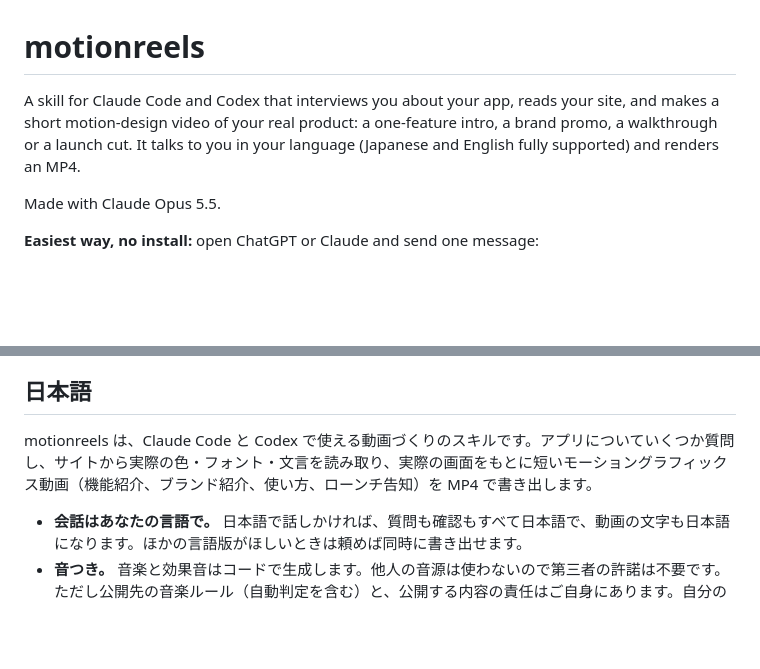
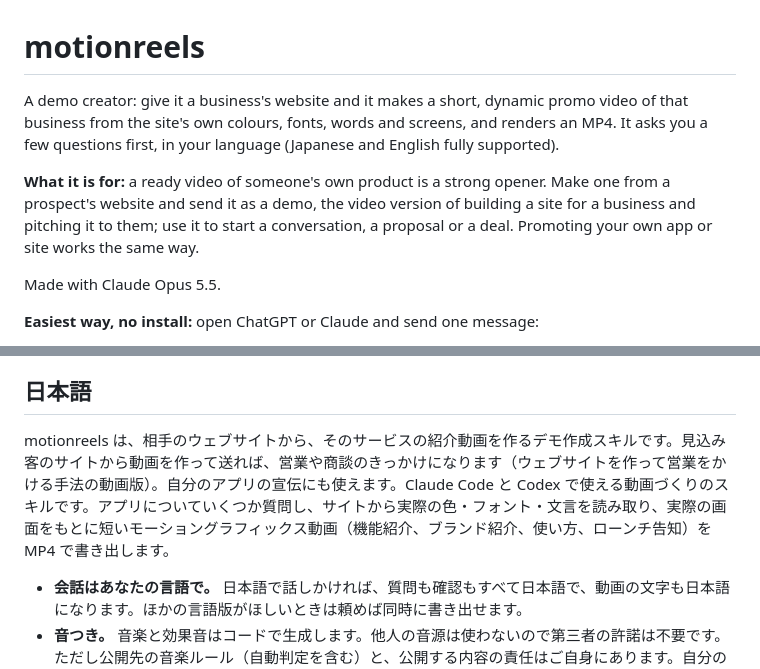
Before and after one commit to japsnap/motionreels, a Markdown page: README.md, 2 parts joined by grey strips. Rendered like a GitHub page; blank space fills up the shorter version.

Commit message:
Position motionreels as a demo creator: a promo video of any business from its own website, as an opener for outreach
Co-Authored-By: Claude Opus 5.5 (1M context) <noreply@anthropic.com>

```diff
--- a/README.md
+++ b/README.md
@@ -1,6 +1,8 @@
 # motionreels
 
-A skill for Claude Code and Codex that interviews you about your app, reads your site, and makes a short motion-design video of your real product: a one-feature intro, a brand promo, a walkthrough or a launch cut. It talks to you in your language (Japanese and English fully supported) and renders an MP4.
+A demo creator: give it a business's website and it makes a short, dynamic promo video of that business from the site's own colours, fonts, words and screens, and renders an MP4. It asks you a few questions first, in your language (Japanese and English fully supported).
+
+**What it is for:** a ready video of someone's own product is a strong opener. Make one from a prospect's website and send it as a demo, the video version of building a site for a business and pitching it to them; use it to start a conversation, a proposal or a deal. Promoting your own app or site works the same way.
 
 Made with Claude Opus 5.5.
 
@@ -102,7 +104,7 @@ Dependencies: [Puppeteer](https://pptr.dev) (drives headless Chrome), [ffmpeg-st
 
 ## 日本語
 
-motionreels は、Claude Code と Codex で使える動画づくりのスキルです。アプリについていくつか質問し、サイトから実際の色・フォント・文言を読み取り、実際の画面をもとに短いモーショングラフィックス動画（機能紹介、ブランド紹介、使い方、ローンチ告知）を MP4 で書き出します。
+motionreels は、相手のウェブサイトから、そのサービスの紹介動画を作るデモ作成スキルです。見込み客のサイトから動画を作って送れば、営業や商談のきっかけになります（ウェブサイトを作って営業をかける手法の動画版）。自分のアプリの宣伝にも使えます。Claude Code と Codex で使える動画づくりのスキルです。アプリについていくつか質問し、サイトから実際の色・フォント・文言を読み取り、実際の画面をもとに短いモーショングラフィックス動画（機能紹介、ブランド紹介、使い方、ローンチ告知）を MP4 で書き出します。
 
 - **会話はあなたの言語で。** 日本語で話しかければ、質問も確認もすべて日本語で、動画の文字も日本語になります。ほかの言語版がほしいときは頼めば同時に書き出せます。
 - **音つき。** 音楽と効果音はコードで生成します。他人の音源は使わないので第三者の許諾は不要です。ただし公開先の音楽ルール（自動判定を含む）と、公開する内容の責任はご自身にあります。自分の音楽を使うときは、使う権利があるかを確認してから入れます。
```
Also changed, not shown: motionreels/SKILL.md (+1 -1 lines).
